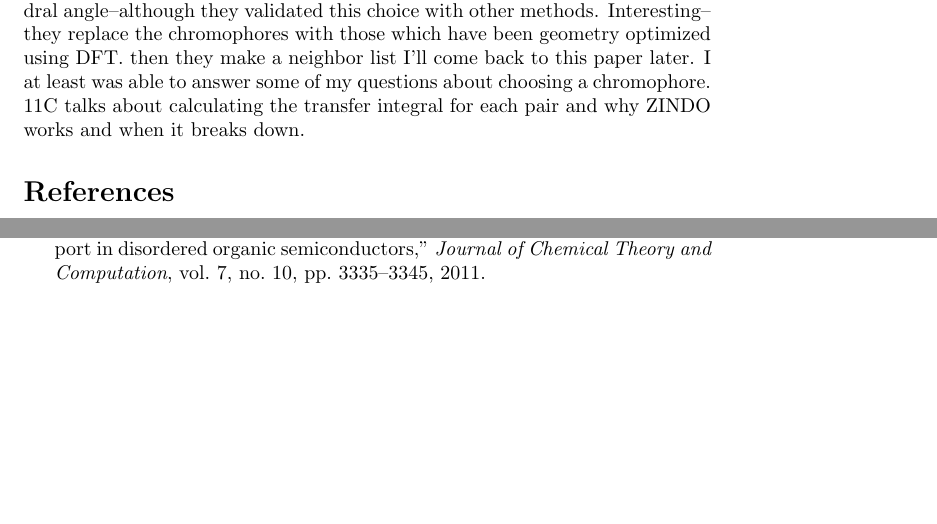
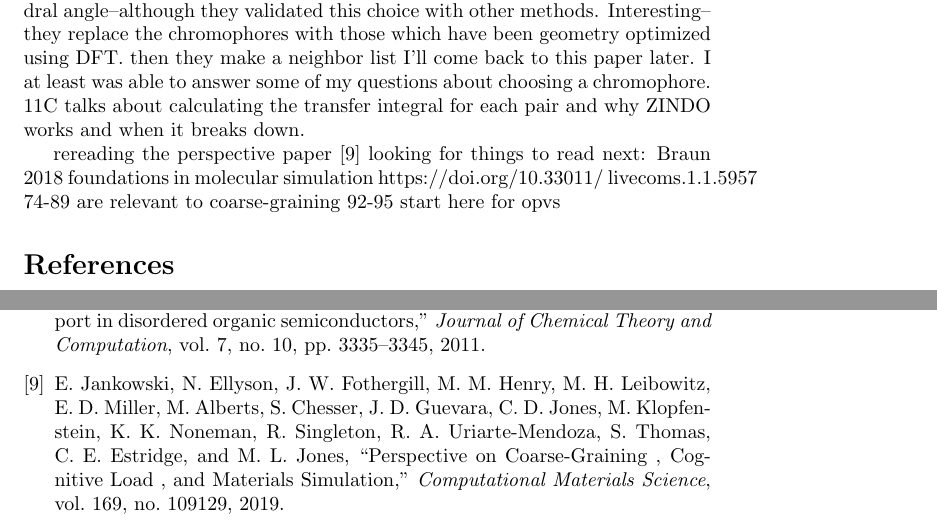
Before and after one commit to jennyfothergill/proposal-JF, a LaTeX document (paper.tex): two parts of pages 2 and 3 of 3, joined at a grey line, cut so that both start at the same text, the shorter picture padded with empty space. Compiled offline with pdfLaTeX.

Commit message:
reread perspective paper

```diff
--- a/paper.tex
+++ b/paper.tex
@@ -55,6 +55,12 @@ OK. either I am dumb or that tutorial sucks. I can tell that they're using orca
 I'll come back to this paper later. I at least was able to answer some of my questions about choosing a chromophore.
 11C talks about calculating the transfer integral for each pair and why ZINDO works and when it breaks down.
 
+rereading the perspective paper \cite{Jankowski2019} looking for things to read next:
+Braun 2018 foundations in molecular simulation
+https://doi.org/10.33011/ livecoms.1.1.5957
+74-89 are relevant to coarse-graining
+92-95 start here for opvs
+
 \bibliography{library}
 \bibliographystyle{ieeetr}
 \end{document}
```
